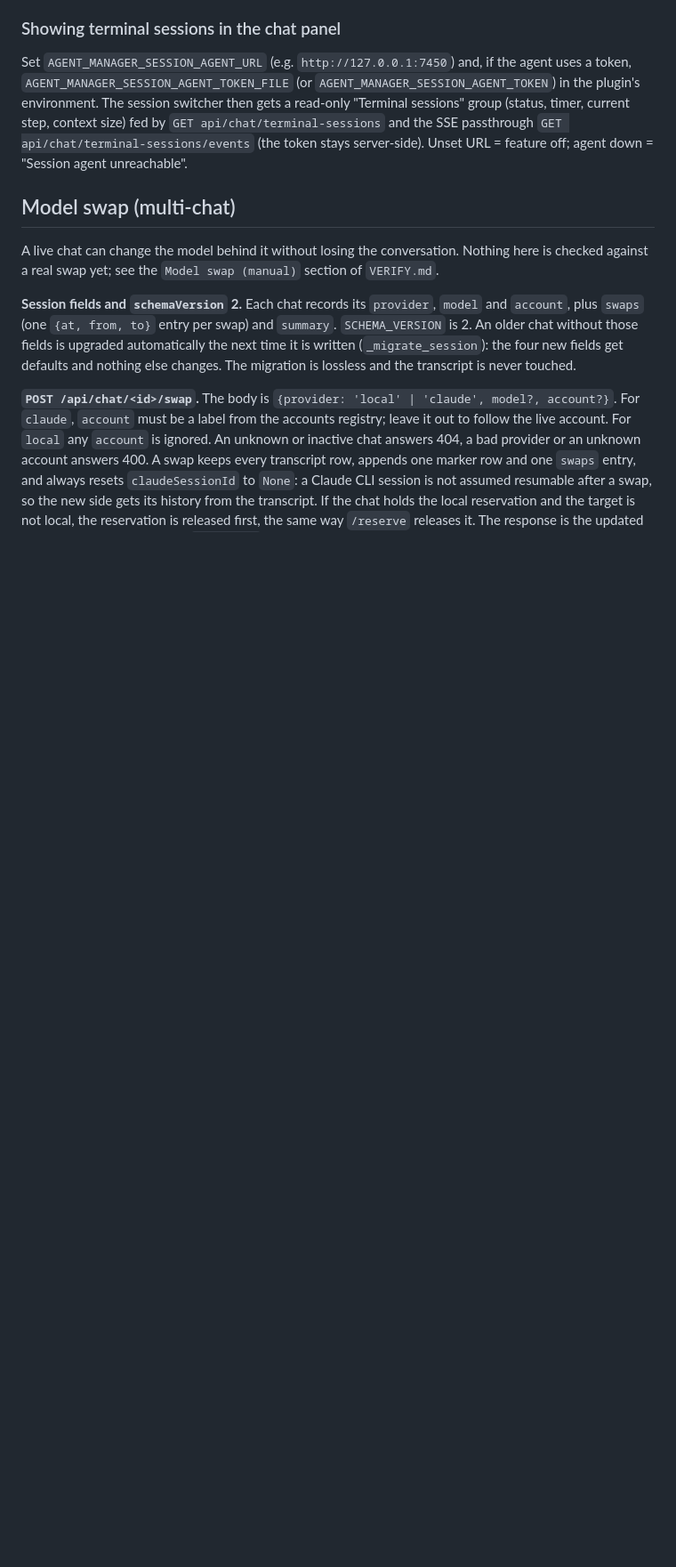
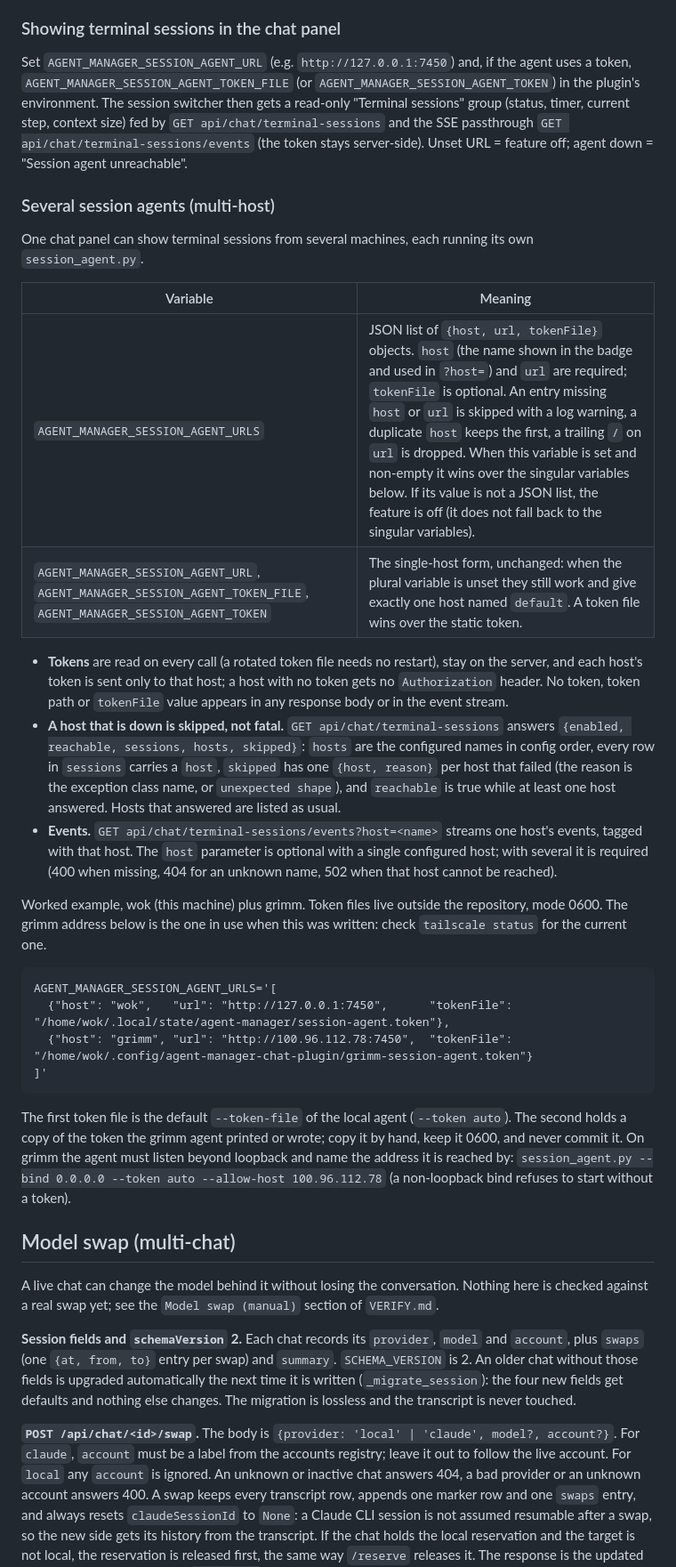
Before and after one commit to Grimmethy/agent-manager-chat-plugin, a Markdown page: README.md, the part around the change. Shown at 89% size. Rendered like a GitHub page; blank space fills up the shorter version.

````diff
--- a/README.md
+++ b/README.md
@@ -134,6 +134,30 @@ gets a read-only "Terminal sessions" group (status, timer, current step, context
 `GET api/chat/terminal-sessions` and the SSE passthrough `GET api/chat/terminal-sessions/events`
 (the token stays server-side). Unset URL = feature off; agent down = "Session agent unreachable".
 
+### Several session agents (multi-host)
+
+One chat panel can show terminal sessions from several machines, each running its own `session_agent.py`.
+
+| Variable | Meaning |
+|---|---|
+| `AGENT_MANAGER_SESSION_AGENT_URLS` | JSON list of `{host, url, tokenFile}` objects. `host` (the name shown in the badge and used in `?host=`) and `url` are required; `tokenFile` is optional. An entry missing `host` or `url` is skipped with a log warning, a duplicate `host` keeps the first, a trailing `/` on `url` is dropped. When this variable is set and non-empty it wins over the singular variables below. If its value is not a JSON list, the feature is off (it does not fall back to the singular variables). |
+| `AGENT_MANAGER_SESSION_AGENT_URL`, `AGENT_MANAGER_SESSION_AGENT_TOKEN_FILE`, `AGENT_MANAGER_SESSION_AGENT_TOKEN` | The single-host form, unchanged: when the plural variable is unset they still work and give exactly one host named `default`. A token file wins over the static token. |
+
+- **Tokens** are read on every call (a rotated token file needs no restart), stay on the server, and each host's token is sent only to that host; a host with no token gets no `Authorization` header. No token, token path or `tokenFile` value appears in any response body or in the event stream.
+- **A host that is down is skipped, not fatal.** `GET api/chat/terminal-sessions` answers `{enabled, reachable, sessions, hosts, skipped}`: `hosts` are the configured names in config order, every row in `sessions` carries a `host`, `skipped` has one `{host, reason}` per host that failed (the reason is the exception class name, or `unexpected shape`), and `reachable` is true while at least one host answered. Hosts that answered are listed as usual.
+- **Events.** `GET api/chat/terminal-sessions/events?host=<name>` streams one host's events, tagged with that host. The `host` parameter is optional with a single configured host; with several it is required (400 when missing, 404 for an unknown name, 502 when that host cannot be reached).
+
+Worked example, wok (this machine) plus grimm. Token files live outside the repository, mode 0600. The grimm address below is the one in use when this was written: check `tailscale status` for the current one.
+
+```
+AGENT_MANAGER_SESSION_AGENT_URLS='[
+  {"host": "wok",   "url": "http://127.0.0.1:7450",      "tokenFile": "/home/wok/.local/state/agent-manager/session-agent.token"},
+  {"host": "grimm", "url": "http://100.96.112.78:7450",  "tokenFile": "/home/wok/.config/agent-manager-chat-plugin/grimm-session-agent.token"}
+]'
+```
+
+The first token file is the default `--token-file` of the local agent (`--token auto`). The second holds a copy of the token the grimm agent printed or wrote; copy it by hand, keep it 0600, and never commit it. On grimm the agent must listen beyond loopback and name the address it is reached by: `session_agent.py --bind 0.0.0.0 --token auto --allow-host 100.96.112.78` (a non-loopback bind refuses to start without a token).
+
 ## Model swap (multi-chat)
 
 A live chat can change the model behind it without losing the conversation. Nothing here is checked against a real swap yet; see the `Model swap (manual)` section of `VERIFY.md`.
````
Also changed, not shown: VERIFY.md (+8 -6 lines).
